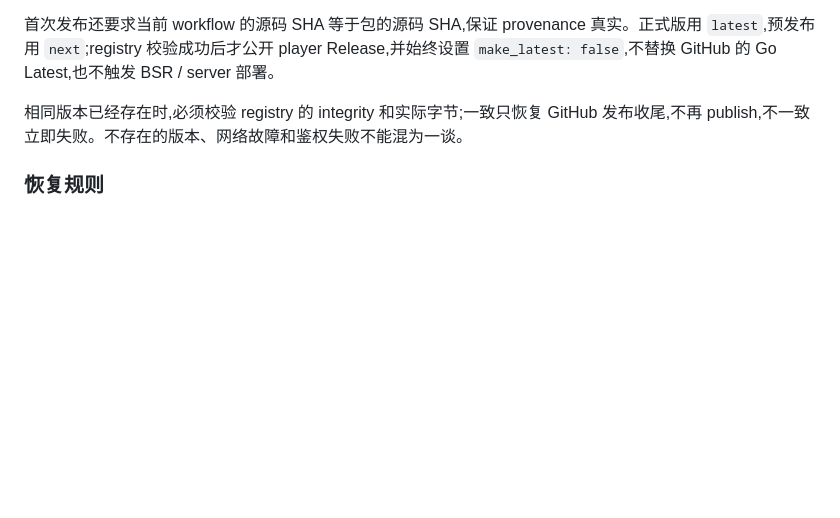
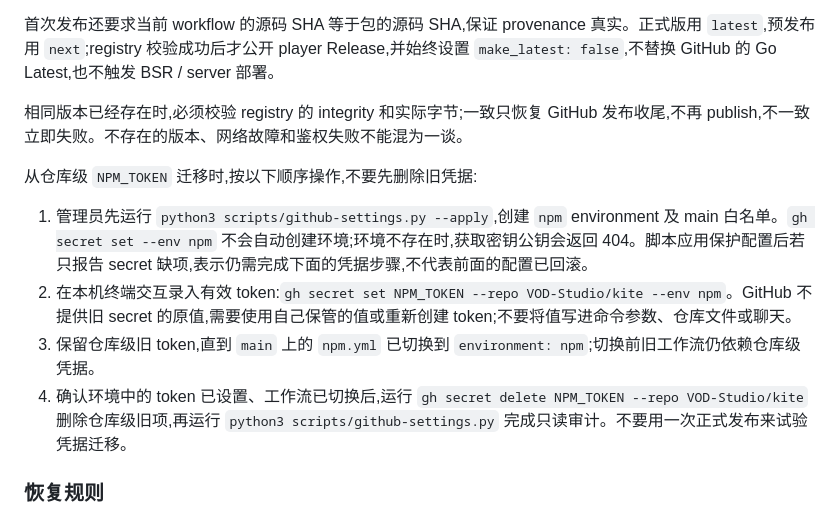
Before and after one commit to VOD-Studio/kite, a Markdown page: CONTRIBUTING.md, the part around the change. Drawn GitHub-style; blank space fills up the shorter version.

Commit message:
docs(release): 明确 npm 凭据的安全迁移顺序
- 说明先创建 environment 再交互录入 token，避免公钥接口 404
- 保留仓库级旧凭据直到 main 工作流完成环境切换
- 明确审计缺项不代表已应用的保护配置回滚

```diff
--- a/CONTRIBUTING.md
+++ b/CONTRIBUTING.md
@@ -85,6 +85,13 @@ flowchart TD
 首次发布还要求当前 workflow 的源码 SHA 等于包的源码 SHA,保证 provenance 真实。正式版用 `latest`,预发布用 `next`;registry 校验成功后才公开 player Release,并始终设置 `make_latest: false`,不替换 GitHub 的 Go Latest,也不触发 BSR / server 部署。
 
 相同版本已经存在时,必须校验 registry 的 integrity 和实际字节;一致只恢复 GitHub 发布收尾,不再 publish,不一致立即失败。不存在的版本、网络故障和鉴权失败不能混为一谈。
+
+从仓库级 `NPM_TOKEN` 迁移时,按以下顺序操作,不要先删除旧凭据:
+
+1. 管理员先运行 `python3 scripts/github-settings.py --apply`,创建 `npm` environment 及 main 白名单。`gh secret set --env npm` 不会自动创建环境;环境不存在时,获取密钥公钥会返回 404。脚本应用保护配置后若只报告 secret 缺项,表示仍需完成下面的凭据步骤,不代表前面的配置已回滚。
+2. 在本机终端交互录入有效 token:`gh secret set NPM_TOKEN --repo VOD-Studio/kite --env npm`。GitHub 不提供旧 secret 的原值,需要使用自己保管的值或重新创建 token;不要将值写进命令参数、仓库文件或聊天。
+3. 保留仓库级旧 token,直到 `main` 上的 `npm.yml` 已切换到 `environment: npm`;切换前旧工作流仍依赖仓库级凭据。
+4. 确认环境中的 token 已设置、工作流已切换后,运行 `gh secret delete NPM_TOKEN --repo VOD-Studio/kite` 删除仓库级旧项,再运行 `python3 scripts/github-settings.py` 完成只读审计。不要用一次正式发布来试验凭据迁移。
 
 ### 恢复规则
 
```
